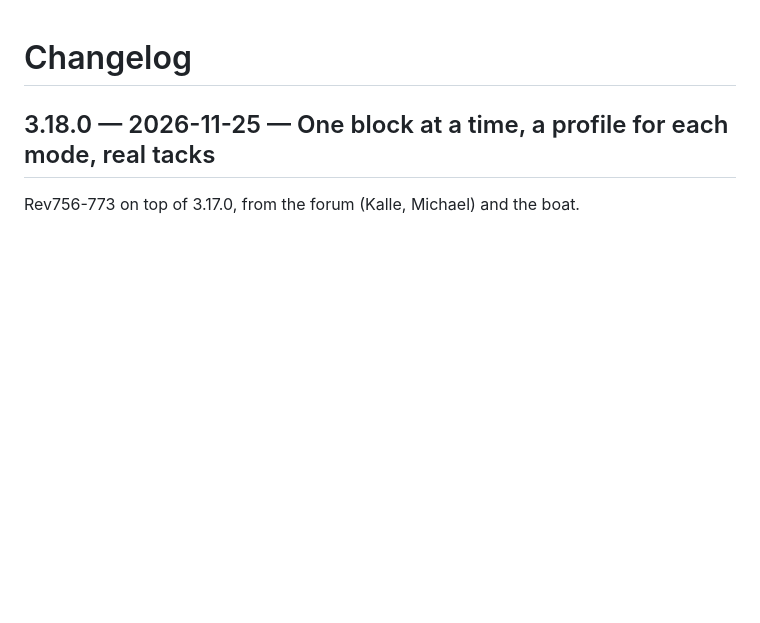
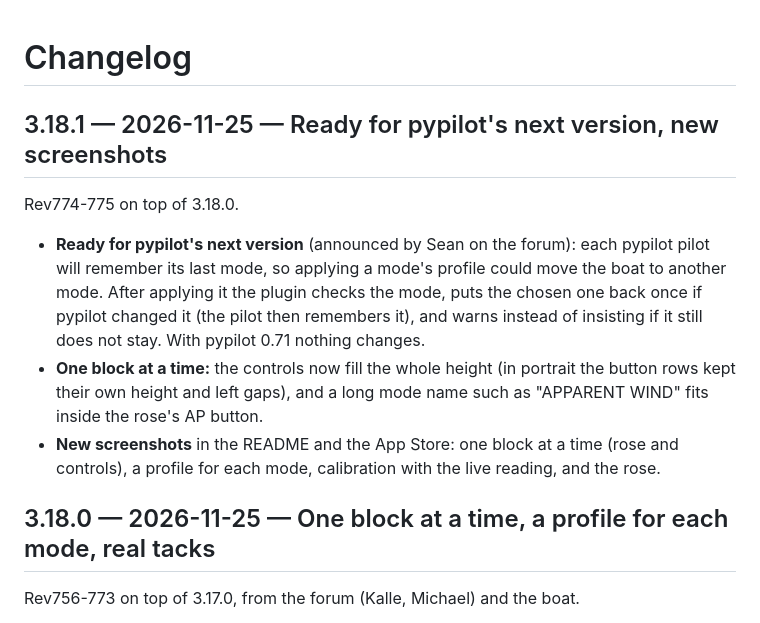
Before and after one commit to Aitonos/signalk-pypilot-newui, a Markdown page: CHANGELOG.md, the part around the change. Drawn GitHub-style; blank space fills up the shorter version.

Commit message:
3.18.1 (Rev774-775): ready for pypilot's next version (a mode's profile may move the mode: put back once, then warn), one block at a time controls fill the height, long mode names fit the rose AP button, new screenshots (one block at a time, profile per mode, calibration, rose)

```diff
--- a/CHANGELOG.md
+++ b/CHANGELOG.md
@@ -1,4 +1,21 @@
 # Changelog
+
+## 3.18.1 — 2026-11-25 — Ready for pypilot's next version, new screenshots
+
+Rev774-775 on top of 3.18.0.
+
+- **Ready for pypilot's next version** (announced by Sean on the forum):
+  each pypilot pilot will remember its last mode, so applying a mode's
+  profile could move the boat to another mode. After applying it the
+  plugin checks the mode, puts the chosen one back once if pypilot changed
+  it (the pilot then remembers it), and warns instead of insisting if it
+  still does not stay. With pypilot 0.71 nothing changes.
+- **One block at a time:** the controls now fill the whole height (in
+  portrait the button rows kept their own height and left gaps), and a long
+  mode name such as "APPARENT WIND" fits inside the rose's AP button.
+- **New screenshots** in the README and the App Store: one block at a time
+  (rose and controls), a profile for each mode, calibration with the live
+  reading, and the rose.
 
 ## 3.18.0 — 2026-11-25 — One block at a time, a profile for each mode, real tacks
 
```
Also changed, not shown: README.md (+8 -0 lines), public/screenshots/01-control-rose.jpg, public/screenshots/14-mode-profiles.jpg (added), public/screenshots/15-layout-one-rose.jpg (added), public/screenshots/16-layout-one-controls.jpg (added), public/screenshots/17-calibration.jpg (added), 6 other files.
